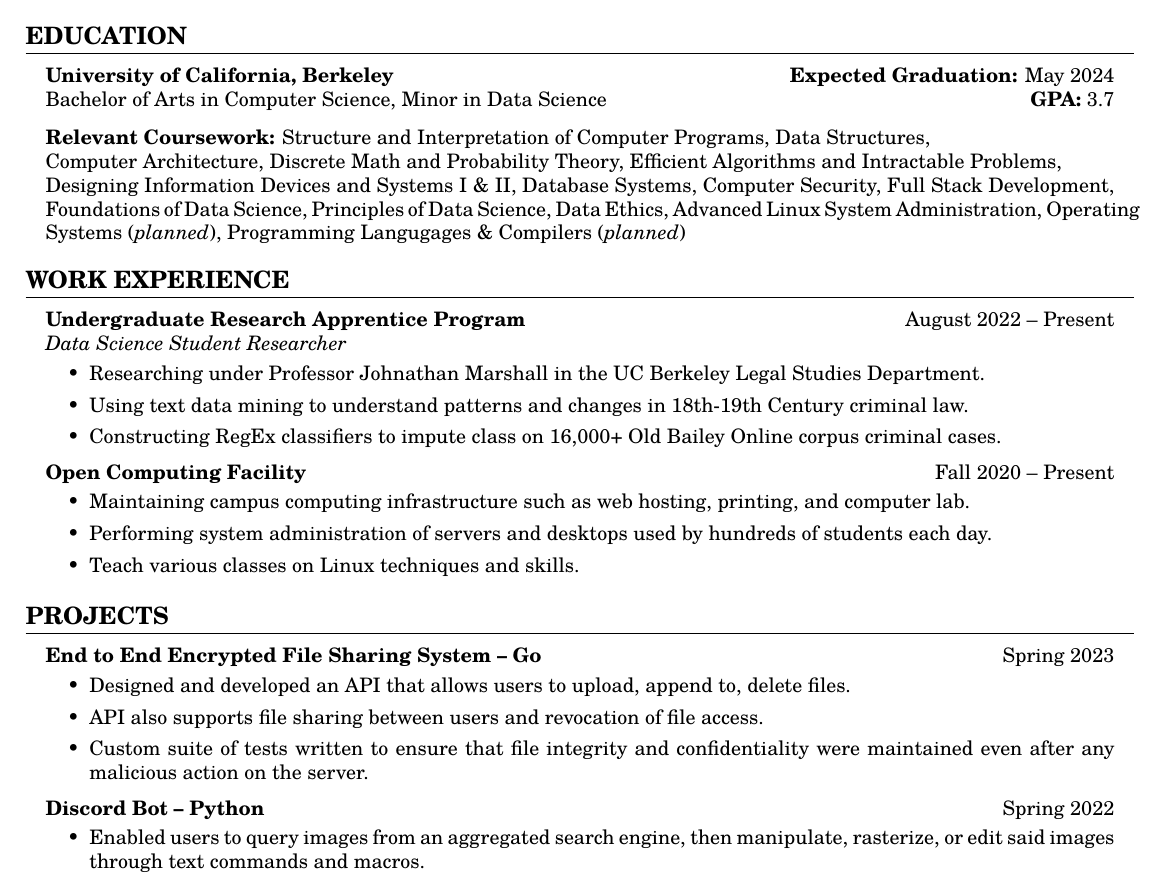
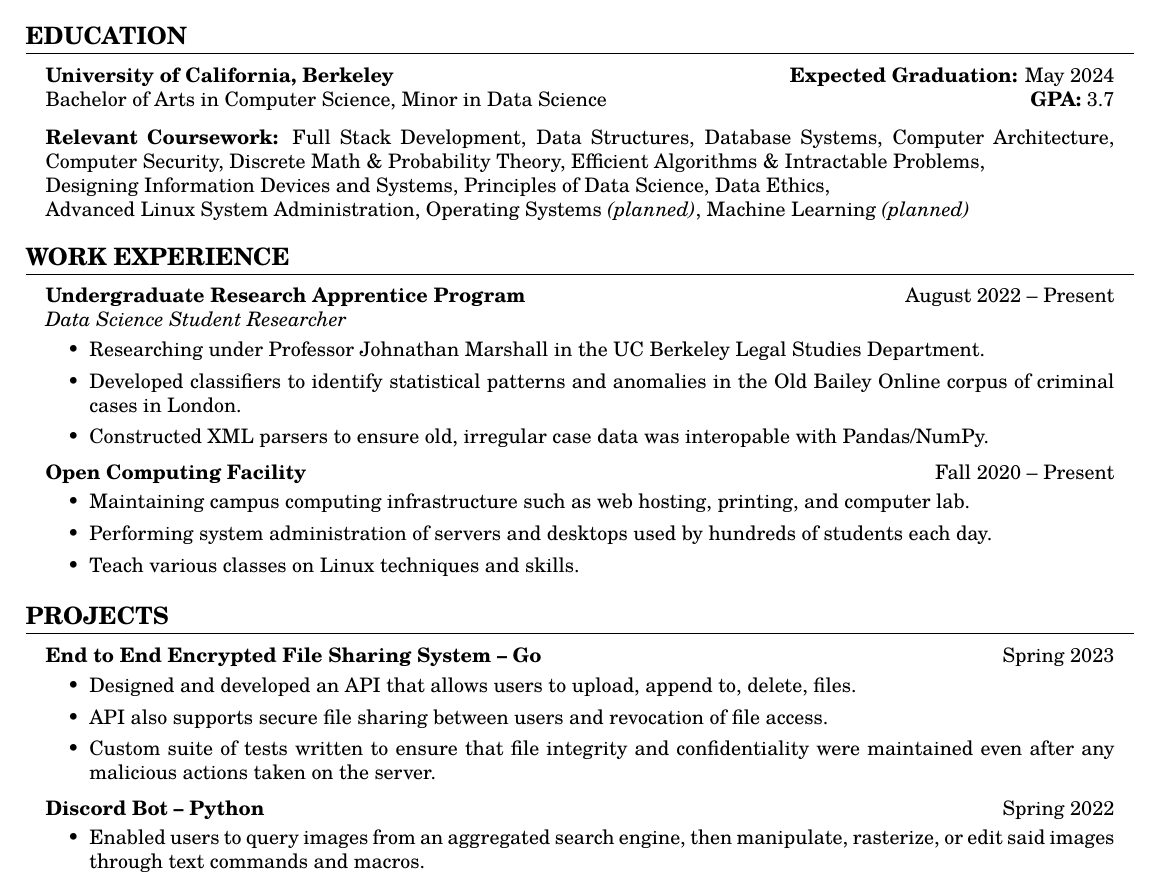
Before and after one commit to wesleynw/resume-tex, a LaTeX CV (resume.tex): part of the page, cut so that both start at the same text. Compiled offline with pdfLaTeX.

Commit message:
minor updates to classes, wording

```diff
--- a/resume.tex
+++ b/resume.tex
@@ -71,21 +71,19 @@
     \vspace{2.5mm}
 
     \textbf{Relevant Coursework:}
-    Structure and Interpretation of Computer Programs,
-    Data Structures, \\
-    Computer Architecture,
-    Discrete Math and Probability Theory,
-    Efficient Algorithms and Intractable Problems, \\
-    Designing Information Devices and Systems I \& II,
-    Database Systems,
-    Computer Security,
-    Full Stack Development,
-    Foundations of Data Science,
-    Principles of Data Science,
-    Data Ethics,
-    Advanced Linux System Administration,
-    Operating Systems (\textit{planned}),
-    Programming Langugages \& Compilers (\textit{planned})
+        Full Stack Development,
+        Data Structures,
+        Database Systems,
+        Computer Architecture,
+        Computer Security,
+        Discrete Math \& Probability Theory,
+        Efficient Algorithms \& Intractable Problems, \\
+        Designing Information Devices and Systems,
+        Principles of Data Science,
+        Data Ethics, \\
+        Advanced Linux System Administration,
+        Operating Systems \textit{(planned)},
+        Machine Learning \textit{(planned)}
 
 \end{adjustwidth}
 
@@ -99,8 +97,8 @@
     \\ \textit{Data Science Student Researcher}
     \begin{itemize}
         \item Researching under Professor Johnathan Marshall in the UC Berkeley Legal Studies Department.
-        \item Using text data mining to understand patterns and changes in 18th-19th Century criminal law.
-        \item Constructing RegEx classifiers to impute class on 16,000+ Old Bailey Online corpus criminal cases.
+        \item Developed classifiers to identify statistical patterns and anomalies in the Old Bailey Online corpus of criminal cases in London.
+        \item Constructed XML parsers to ensure old, irregular case data was interopable with Pandas/NumPy.
     \end{itemize}
 
     \vspace{1mm}
@@ -131,9 +129,9 @@
 
     \textbf{End to End Encrypted File Sharing System -- Go} \hfill Spring 2023
     \begin{itemize}
-        \item Designed and developed an API that allows users to upload, append to, delete files.
-        \item API also supports file sharing between users and revocation of file access.
-        \item Custom suite of tests written to ensure that file integrity and confidentiality were maintained even after any malicious action on the server.
+        \item Designed and developed an API that allows users to upload, append to, delete, files.
+        \item API also supports secure file sharing between users and revocation of file access.
+        \item Custom suite of tests written to ensure that file integrity and confidentiality were maintained even after any malicious actions taken on the server.
     \end{itemize}
 
     \vspace{1mm}
```
Also changed, not shown: Resume.pdf.
